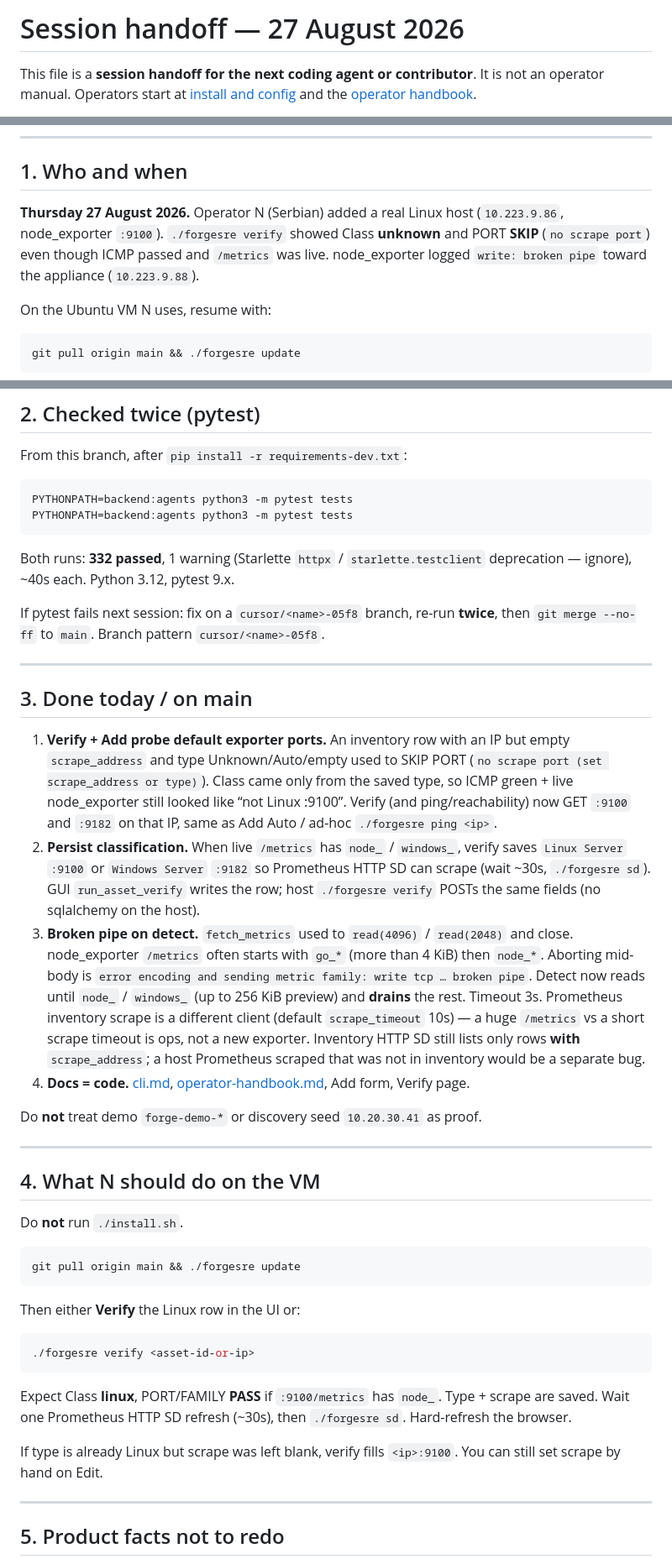
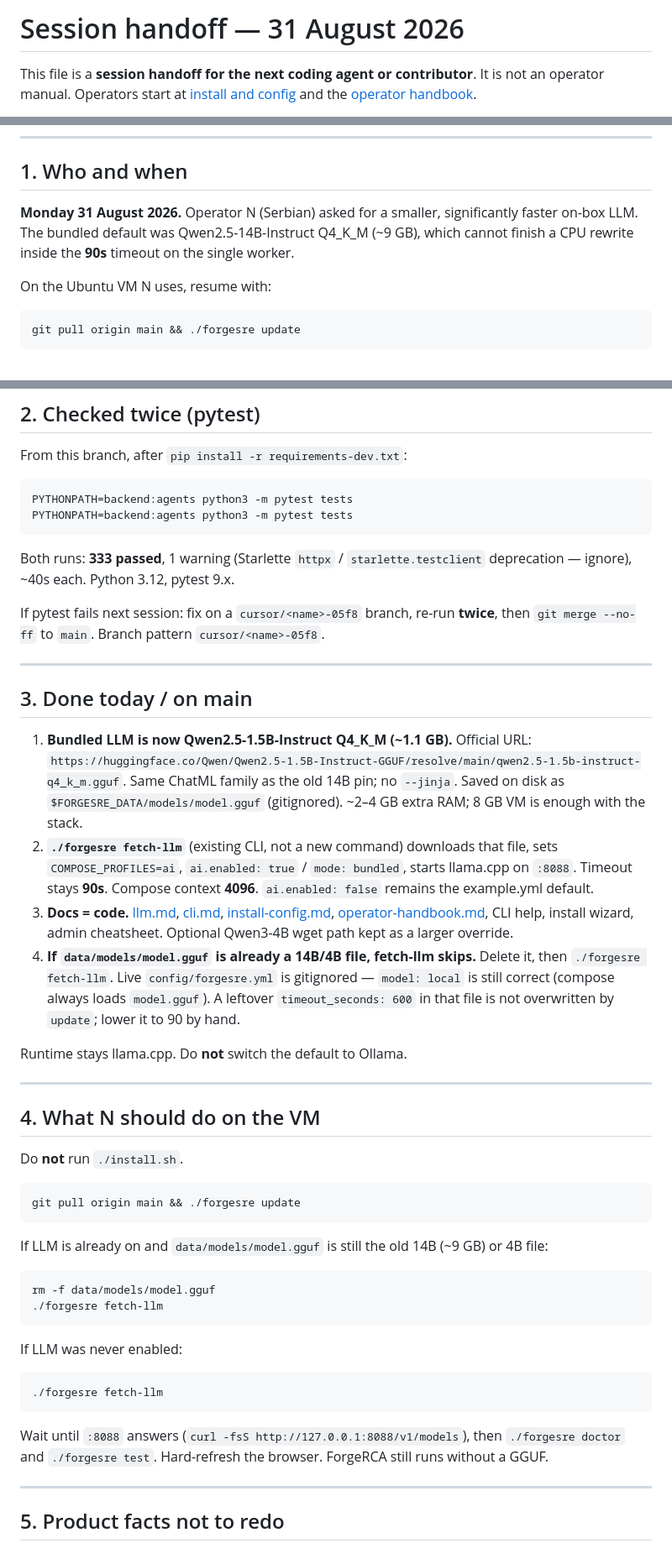
Before and after one commit to nsimic2022/forgesre, a Markdown page: docs/continuation.md, 3 parts joined by grey strips. Shown at 84% size. Rendered like a GitHub page.

Commit message:
Record the 1.5B LLM pin and double pytest (333 passed).
Co-authored-by: nsimic2022 <nsimic2022@users.noreply.github.com>

````diff
--- a/docs/continuation.md
+++ b/docs/continuation.md
@@ -1,4 +1,4 @@
-# Session handoff — 27 August 2026
+# Session handoff — 31 August 2026
 
 This file is a **session handoff for the next coding agent or contributor**. It is not an operator manual. Operators start at [install and config](install-config.md) and the [operator handbook](operator-handbook.md).
 
@@ -17,7 +17,7 @@ Product on `main` at the end of this session: **V0.7**. Repository: https://gith
 
 ## 1. Who and when
 
-**Thursday 27 August 2026.** Operator N (Serbian) added a real Linux host (`10.223.9.86`, node_exporter `:9100`). `./forgesre verify` showed Class **unknown** and PORT **SKIP** (`no scrape port`) even though ICMP passed and `/metrics` was live. node_exporter logged `write: broken pipe` toward the appliance (`10.223.9.88`).
+**Monday 31 August 2026.** Operator N (Serbian) asked for a smaller, significantly faster on-box LLM. The bundled default was Qwen2.5-14B-Instruct Q4_K_M (~9 GB), which cannot finish a CPU rewrite inside the **90s** timeout on the single worker.
 
 On the Ubuntu VM N uses, resume with:
 
@@ -42,7 +42,7 @@ PYTHONPATH=backend:agents python3 -m pytest tests
 PYTHONPATH=backend:agents python3 -m pytest tests
 ```
 
-Both runs: **332 passed**, 1 warning (Starlette `httpx` / `starlette.testclient` deprecation — ignore), ~40s each. Python 3.12, pytest 9.x.
+Both runs: **333 passed**, 1 warning (Starlette `httpx` / `starlette.testclient` deprecation — ignore), ~40s each. Python 3.12, pytest 9.x.
 
 If pytest fails next session: fix on a `cursor/<name>-05f8` branch, re-run **twice**, then `git merge --no-ff` to `main`. Branch pattern `cursor/<name>-05f8`.
 
@@ -50,12 +50,12 @@ If pytest fails next session: fix on a `cursor/<name>-05f8` branch, re-run **twi
 
 ## 3. Done today / on main
 
-1. **Verify + Add probe default exporter ports.** An inventory row with an IP but empty `scrape_address` and type Unknown/Auto/empty used to SKIP PORT (`no scrape port (set scrape_address or type)`). Class came only from the saved type, so ICMP green + live node_exporter still looked like “not Linux :9100”. Verify (and ping/reachability) now GET `:9100` and `:9182` on that IP, same as Add Auto / ad-hoc `./forgesre ping <ip>`.
-2. **Persist classification.** When live `/metrics` has `node_` / `windows_`, verify saves `Linux Server` `:9100` or `Windows Server` `:9182` so Prometheus HTTP SD can scrape (wait ~30s, `./forgesre sd`). GUI `run_asset_verify` writes the row; host `./forgesre verify` POSTs the same fields (no sqlalchemy on the host).
-3. **Broken pipe on detect.** `fetch_metrics` used to `read(4096)` / `read(2048)` and close. node_exporter `/metrics` often starts with `go_*` (more than 4 KiB) then `node_*`. Aborting mid-body is `error encoding and sending metric family: write tcp … broken pipe`. Detect now reads until `node_` / `windows_` (up to 256 KiB preview) and **drains** the rest. Timeout 3s. Prometheus inventory scrape is a different client (default `scrape_timeout` 10s) — a huge `/metrics` vs a short scrape timeout is ops, not a new exporter. Inventory HTTP SD still lists only rows **with** `scrape_address`; a host Prometheus scraped that was not in inventory would be a separate bug.
-4. **Docs = code.** [cli.md](cli.md), [operator-handbook.md](operator-handbook.md), Add form, Verify page.
+1. **Bundled LLM is now Qwen2.5-1.5B-Instruct Q4_K_M (~1.1 GB).** Official URL: `https://huggingface.co/Qwen/Qwen2.5-1.5B-Instruct-GGUF/resolve/main/qwen2.5-1.5b-instruct-q4_k_m.gguf`. Same ChatML family as the old 14B pin; no `--jinja`. Saved on disk as `$FORGESRE_DATA/models/model.gguf` (gitignored). ~2–4 GB extra RAM; 8 GB VM is enough with the stack.
+2. **`./forgesre fetch-llm`** (existing CLI, not a new command) downloads that file, sets `COMPOSE_PROFILES=ai`, `ai.enabled: true` / `mode: bundled`, starts llama.cpp on `:8088`. Timeout stays **90s**. Compose context **4096**. `ai.enabled: false` remains the example.yml default.
+3. **Docs = code.** [llm.md](llm.md), [cli.md](cli.md), [install-config.md](install-config.md), [operator-handbook.md](operator-handbook.md), CLI help, install wizard, admin cheatsheet. Optional Qwen3-4B wget path kept as a larger override.
+4. **If `data/models/model.gguf` is already a 14B/4B file, fetch-llm skips.** Delete it, then `./forgesre fetch-llm`. Live `config/forgesre.yml` is gitignored — `model: local` is still correct (compose always loads `model.gguf`). A leftover `timeout_seconds: 600` in that file is not overwritten by `update`; lower it to 90 by hand.
 
-Do **not** treat demo `forge-demo-*` or discovery seed `10.20.30.41` as proof.
+Runtime stays llama.cpp. Do **not** switch the default to Ollama.
 
 ---
 
@@ -67,15 +67,20 @@ Do **not** run `./install.sh`.
 git pull origin main && ./forgesre update
 ```
 
-Then either **Verify** the Linux row in the UI or:
+If LLM is already on and `data/models/model.gguf` is still the old 14B (~9 GB) or 4B file:
 
 ```bash
-./forgesre verify <asset-id-or-ip>
+rm -f data/models/model.gguf
+./forgesre fetch-llm
 ```
 
-Expect Class **linux**, PORT/FAMILY **PASS** if `:9100/metrics` has `node_`. Type + scrape are saved. Wait one Prometheus HTTP SD refresh (~30s), then `./forgesre sd`. Hard-refresh the browser.
+If LLM was never enabled:
 
-If type is already Linux but scrape was left blank, verify fills `<ip>:9100`. You can still set scrape by hand on Edit.
+```bash
+./forgesre fetch-llm
+```
+
+Wait until `:8088` answers (`curl -fsS http://127.0.0.1:8088/v1/models`), then `./forgesre doctor` and `./forgesre test`. Hard-refresh the browser. ForgeRCA still runs without a GGUF.
 
 ---
 
````
Also changed, not shown: other parts of docs/continuation.md (+2 -0 lines).
